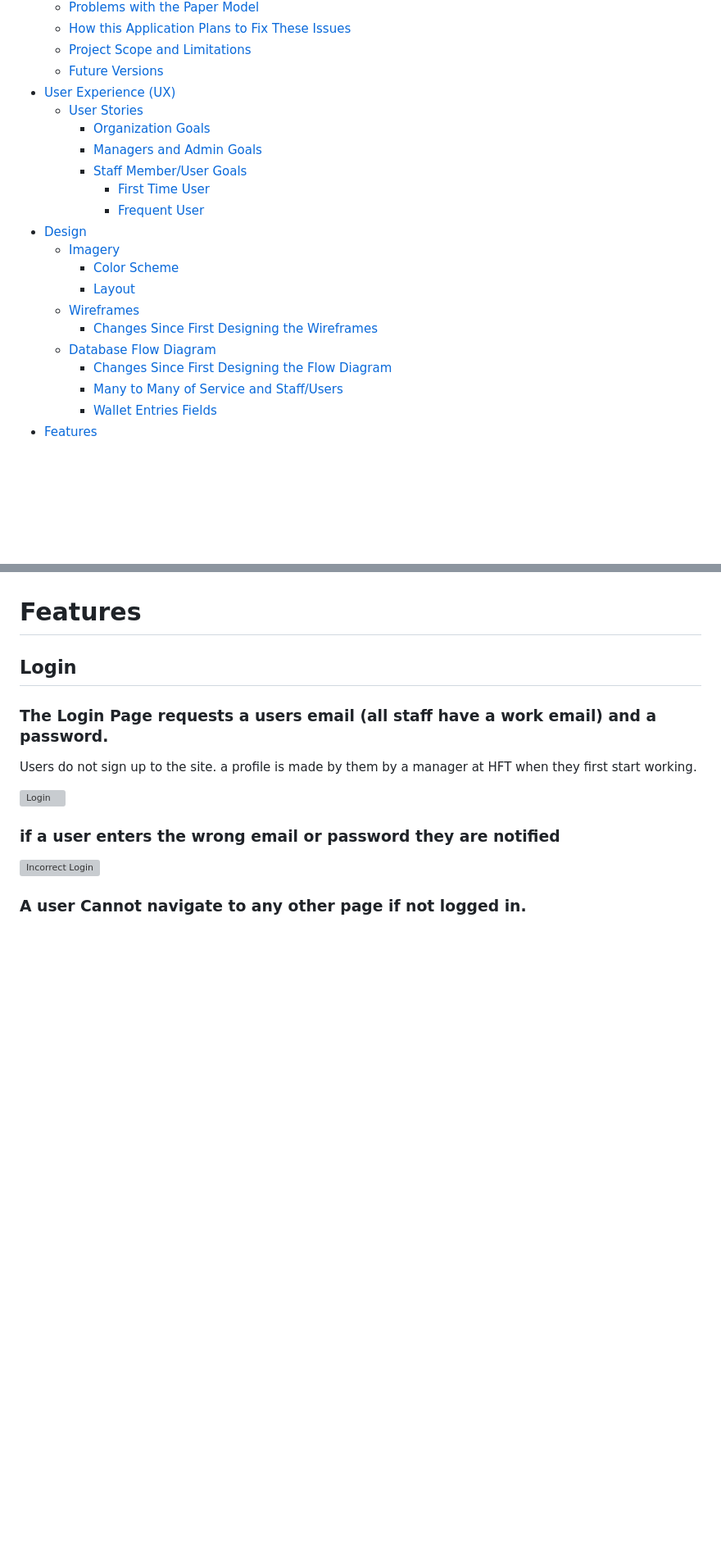
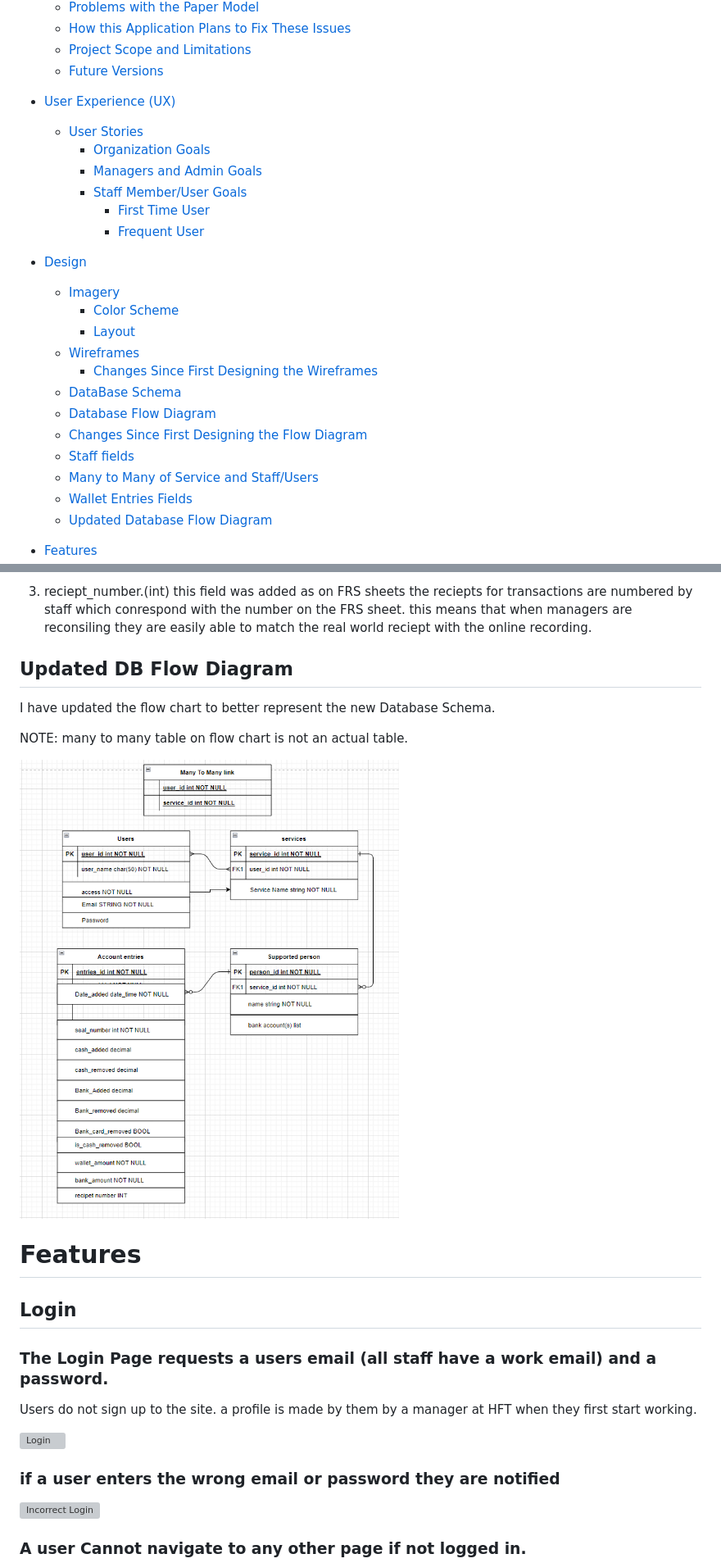
Before and after one commit to EthanTrout/financial-care, a Markdown page: README.md, 2 parts joined by grey strips. Shown: that part at 82% size. GitHub-like rendering; pictures changed too: readme_images/Screenshot 2024-08-22 135450.png (added); folded sections open; blank space fills up the shorter version; grey boxes are pictures that could not be loaded.

Commit message:
README: added updated Database Schema

```diff
--- a/README.md
+++ b/README.md
@@ -14,6 +14,7 @@ This application has been made alongside HFT Leeds(a social care provider locate
   - [How this Application Plans to Fix These Issues](#how-this-application-plans-to-fix-these-issues)
   - [Project Scope and Limitations](#project-scope-and-limitations)
   - [Future Versions](#future-versions)
+
 - [User Experience (UX)](#user-experience-ux)
   - [User Stories](#user-stories)
     - [Organization Goals](#organization-goals)
@@ -21,16 +22,21 @@ This application has been made alongside HFT Leeds(a social care provider locate
     - [Staff Member/User Goals](#staff-memberuser-goals)
       - [First Time User](#first-time-user)
       - [Frequent User](#frequent-user)
+
 - [Design](#design)
   - [Imagery](#imagery)
     - [Color Scheme](#color-scheme)
     - [Layout](#layout)
   - [Wireframes](#wireframes)
     - [Changes Since First Designing the Wireframes](#changes-since-first-designing-the-wireframes)
-  - [Database Flow Diagram](#database-flow-diagram)
+  - [DataBase Schema](#database-schema)
+   - [Database Flow Diagram](#database-flow-diagram)
     - [Changes Since First Designing the Flow Diagram](#changes-since-first-designing-the-flow-diagram)
-    - [Many to Many of Service and Staff/Users](#many-to-many-of-service-and-staffusers)
-    - [Wallet Entries Fields](#wallet-entries-fields)
+     - [Staff fields](#staff-fields)
+     - [Many to Many of Service and Staff/Users](#many-to-many-of-service-and-staffusers)
+     - [Wallet Entries Fields](#wallet-entries-fields)
+  - [Updated Database Flow Diagram](#updated-db-flow-diagram)
+
 - [Features](#features)
   - [Login](#login)
   - [Managers Admin Controls](#managers-admin-controls)
@@ -282,4 +298,13 @@ Two fields were added to Wallet entries
 
+3. reciept_number.(int) this field was added as on FRS sheets the reciepts for transactions are numbered by staff which conrespond with the number on the FRS sheet. this means that when managers are reconsiling they are easily able to match the real world reciept with the online recording.
+
+## Updated DB Flow Diagram
+
+I have updated the flow chart to better represent the new Database Schema.
+
+NOTE: many to many table on flow chart is not an actual table.
+
+![Updated Schema](/readme_images/Screenshot%202024-08-22%20135450.png)
 
 # Features
 
```
Also changed, not shown: other parts of README.md (+13 -3 lines).
